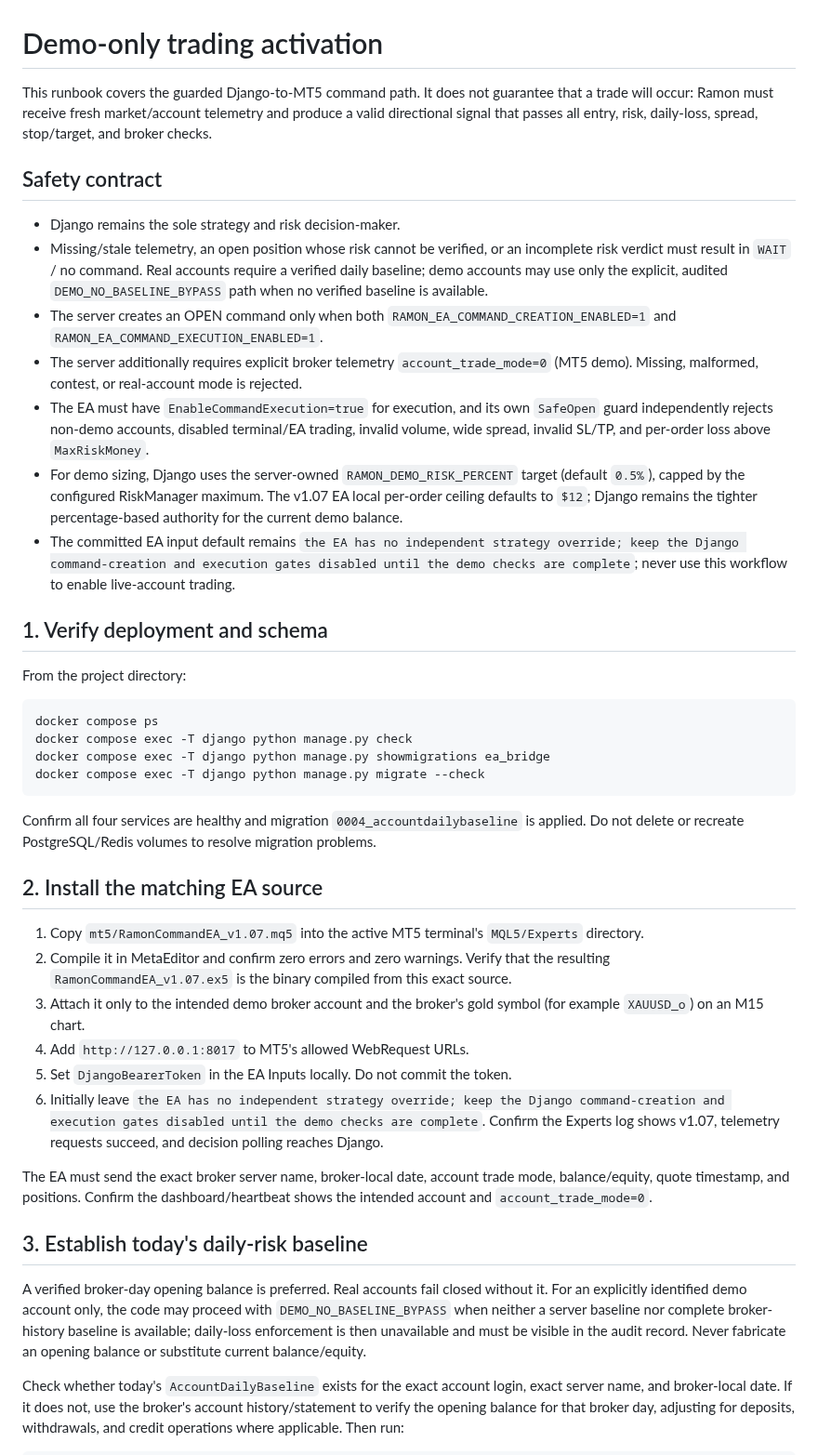
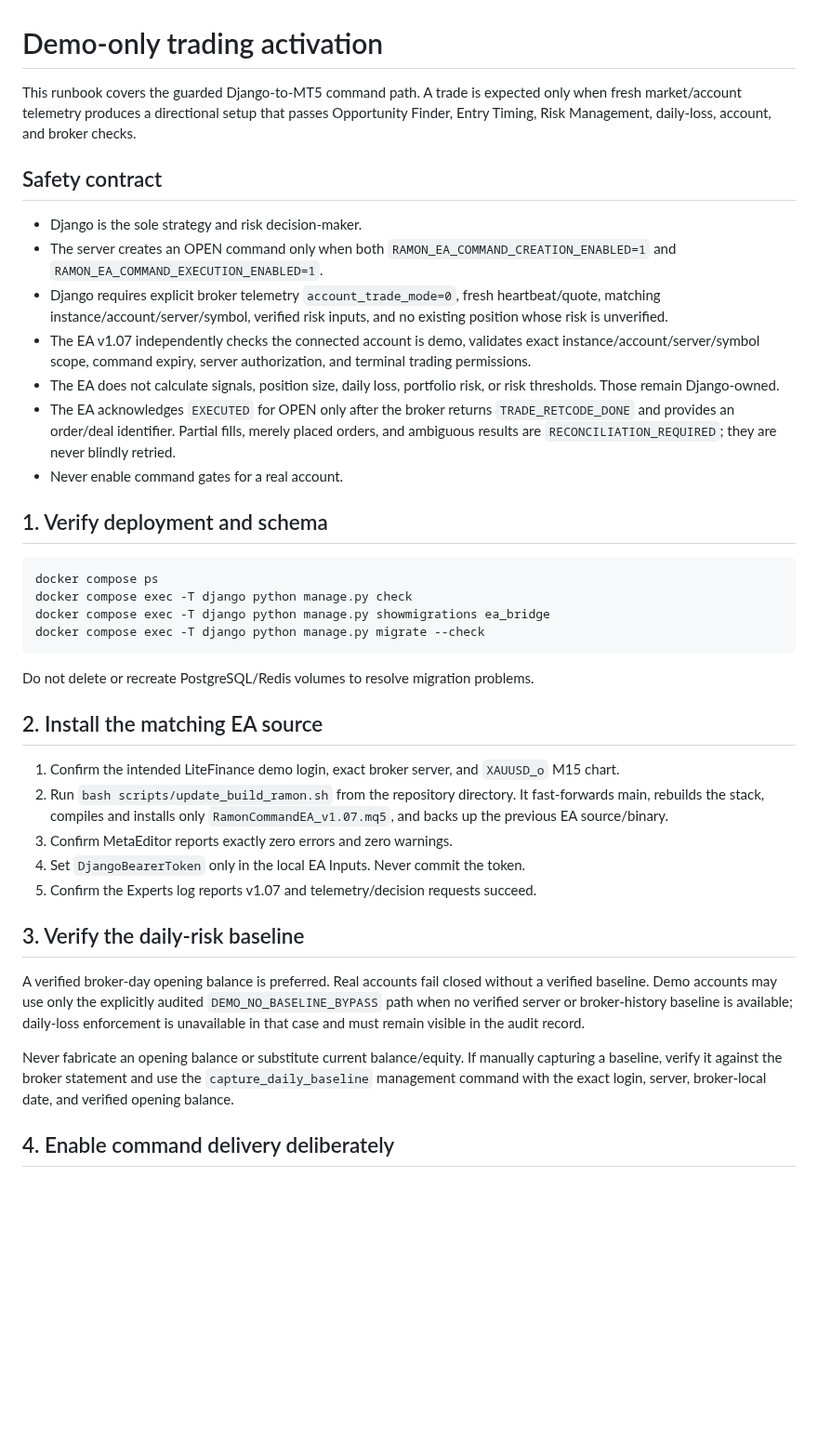
Before and after one commit to amiradmin/ramon-ai-trader, a Markdown page: docs/operations/demo-trading-activation.md, the part around one of its changes. Shown at 93% size. Drawn GitHub-style; blank space fills up the shorter version.

````diff
--- a/docs/operations/demo-trading-activation.md
+++ b/docs/operations/demo-trading-activation.md
@@ -1,20 +1,18 @@
 # Demo-only trading activation
 
-This runbook covers the guarded Django-to-MT5 command path. It does not guarantee that a trade will occur: Ramon must receive fresh market/account telemetry and produce a valid directional signal that passes all entry, risk, daily-loss, spread, stop/target, and broker checks.
+This runbook covers the guarded Django-to-MT5 command path. A trade is expected only when fresh market/account telemetry produces a directional setup that passes Opportunity Finder, Entry Timing, Risk Management, daily-loss, account, and broker checks.
 
 ## Safety contract
 
-- Django remains the sole strategy and risk decision-maker.
-- Missing/stale telemetry, an open position whose risk cannot be verified, or an incomplete risk verdict must result in `WAIT` / no command. Real accounts require a verified daily baseline; demo accounts may use only the explicit, audited `DEMO_NO_BASELINE_BYPASS` path when no verified baseline is available.
+- Django is the sole strategy and risk decision-maker.
 - The server creates an OPEN command only when both `RAMON_EA_COMMAND_CREATION_ENABLED=1` and `RAMON_EA_COMMAND_EXECUTION_ENABLED=1`.
-- The server additionally requires explicit broker telemetry `account_trade_mode=0` (MT5 demo). Missing, malformed, contest, or real-account mode is rejected.
-- The EA must have `EnableCommandExecution=true` for execution, and its own `SafeOpen` guard independently rejects non-demo accounts, disabled terminal/EA trading, invalid volume, wide spread, invalid SL/TP, and per-order loss above `MaxRiskMoney`.
-- For demo sizing, Django uses the server-owned `RAMON_DEMO_RISK_PERCENT` target (default `0.5%`), capped by the configured RiskManager maximum. The v1.07 EA local per-order ceiling defaults to `$12`; Django remains the tighter percentage-based authority for the current demo balance.
-- The committed EA input default remains `the EA has no independent strategy override; keep the Django command-creation and execution gates disabled until the demo checks are complete`; never use this workflow to enable live-account trading.
+- Django requires explicit broker telemetry `account_trade_mode=0`, fresh heartbeat/quote, matching instance/account/server/symbol, verified risk inputs, and no existing position whose risk is unverified.
+- The EA v1.07 independently checks the connected account is demo, validates exact instance/account/server/symbol scope, command expiry, server authorization, and terminal trading permissions.
+- The EA does not calculate signals, position size, daily loss, portfolio risk, or risk thresholds. Those remain Django-owned.
+- The EA acknowledges `EXECUTED` for OPEN only after the broker returns `TRADE_RETCODE_DONE` and provides an order/deal identifier. Partial fills, merely placed orders, and ambiguous results are `RECONCILIATION_REQUIRED`; they are never blindly retried.
+- Never enable command gates for a real account.
 
 ## 1. Verify deployment and schema
-
-From the project directory:
 
 ```bash
 docker compose ps
@@ -23,22 +21,21 @@ docker compose exec -T django python manage.py showmigrations ea_bridge
 docker compose exec -T django python manage.py migrate --check
 ```
 
-Confirm all four services are healthy and migration `0004_accountdailybaseline` is applied. Do not delete or recreate PostgreSQL/Redis volumes to resolve migration problems.
+Do not delete or recreate PostgreSQL/Redis volumes to resolve migration problems.
 
 ## 2. Install the matching EA source
 
-1. Copy `mt5/RamonCommandEA_v1.07.mq5` into the active MT5 terminal's `MQL5/Experts` directory.
-2. Compile it in MetaEditor and confirm zero errors and zero warnings. Verify that the resulting `RamonCommandEA_v1.07.ex5` is the binary compiled from this exact source.
-3. Attach it only to the intended demo broker account and the broker's gold symbol (for example `XAUUSD_o`) on an M15 chart.
-4. Add `http://127.0.0.1:8017` to MT5's allowed WebRequest URLs.
-5. Set `DjangoBearerToken` in the EA Inputs locally. Do not commit the token.
-6. Initially leave `the EA has no independent strategy override; keep the Django command-creation and execution gates disabled until the demo checks are complete`. Confirm the Experts log shows v1.07, telemetry requests succeed, and decision polling reaches Django.
+1. Confirm the intended LiteFinance demo login, exact broker server, and `XAUUSD_o` M15 chart.
+2. Run `bash scripts/update_build_ramon.sh` from the repository directory. It fast-forwards main, rebuilds the stack, compiles and installs only `RamonCommandEA_v1.07.mq5`, and backs up the previous EA source/binary.
+3. Confirm MetaEditor reports exactly zero errors and zero warnings.
+4. Set `DjangoBearerToken` only in the local EA Inputs. Never commit the token.
+5. Confirm the Experts log reports v1.07 and telemetry/decision requests succeed.
 
-The EA must send the exact broker server name, broker-local date, account trade mode, balance/equity, quote timestamp, and positions. Confirm the dashboard/heartbeat shows the intended account and `account_trade_mode=0`.
+## 3. Verify the daily-risk baseline
 
-## 3. Establish today's daily-risk baseline
+A verified broker-day opening balance is preferred. Real accounts fail closed without a verified baseline. Demo accounts may use only the explicitly audited `DEMO_NO_BASELINE_BYPASS` path when no verified server or broker-history baseline is available; daily-loss enforcement is unavailable in that case and must remain visible in the audit record.
 
-A verified broker-day opening balance is preferred. Real accounts fail closed without it. For an explicitly identified demo account only, the code may proceed with `DEMO_NO_BASELINE_BYPASS` when neither a server baseline nor complete broker-history baseline is available; daily-loss enforcement is then unavailable and must be visible in the audit record. Never fabricate an opening balance or substitute current balance/equity.
+Never fabricate an opening balance or substitute current balance/equity. If manually capturing a baseline, verify it against the broker statement and use the `capture_daily_baseline` management command with the exact login, server, broker-local date, and verified opening balance.
 
-Check whether today's `AccountDailyBaseline` exists for the exact account login, exact server name, and broker-local date. If it does not, use the broker's account history/statement to verify the opening balance for that broker day, adjusting for deposits, withdrawals, and credit operations where applicable. Then run:
+## 4. Enable command delivery deliberately
 
````
Also changed, not shown: other parts of docs/operations/demo-trading-activation.md (+21 -35 lines).
